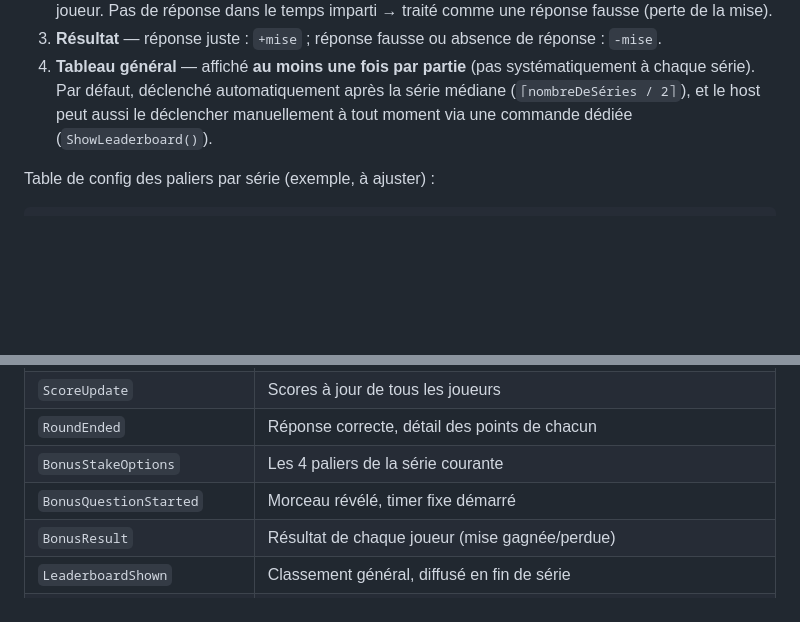
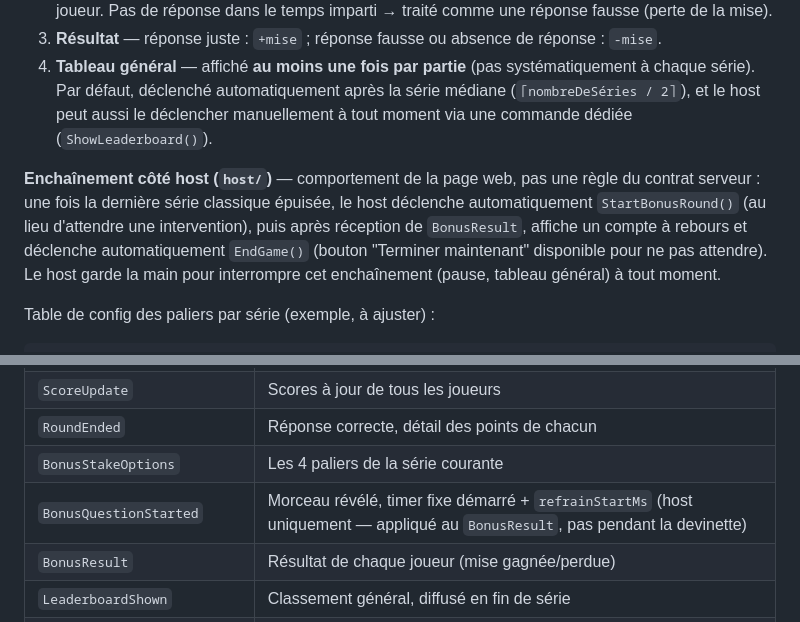
Before and after one commit to cyriljcb/Blindify, a Markdown page: docs/architecture.md, 2 parts joined by grey strips. Rendered like a GitHub page; blank space fills up the shorter version.

Commit message:
docs: documente l'enchainement bonus automatique cote host
Co-Authored-By: Claude Sonnet 5 <noreply@anthropic.com>
Claude-Session: https://claude.ai/code/session_01NrBztS35Z1KHB2Um13kEEo

````diff
--- a/docs/architecture.md
+++ b/docs/architecture.md
@@ -204,6 +204,8 @@ Mécanique en deux phases, mise choisie **à l'aveugle** avant de découvrir la
 3. **Résultat** — réponse juste : `+mise` ; réponse fausse ou absence de réponse : `-mise`.
 4. **Tableau général** — affiché **au moins une fois par partie** (pas systématiquement à chaque série). Par défaut, déclenché automatiquement après la série médiane (`⌈nombreDeSéries / 2⌉`), et le host peut aussi le déclencher manuellement à tout moment via une commande dédiée (`ShowLeaderboard()`).
 
+**Enchaînement côté host (`host/`)** — comportement de la page web, pas une règle du contrat serveur : une fois la dernière série classique épuisée, le host déclenche automatiquement `StartBonusRound()` (au lieu d'attendre une intervention), puis après réception de `BonusResult`, affiche un compte à rebours et déclenche automatiquement `EndGame()` (bouton "Terminer maintenant" disponible pour ne pas attendre). Le host garde la main pour interrompre cet enchaînement (pause, tableau général) à tout moment.
+
 Table de config des paliers par série (exemple, à ajuster) :
 
 ```
@@ -267,7 +269,7 @@ Activable via `modeÉquipe` sur `GameSession`. Chaque joueur est rattaché à un
 | `ScoreUpdate` | Scores à jour de tous les joueurs |
 | `RoundEnded` | Réponse correcte, détail des points de chacun |
 | `BonusStakeOptions` | Les 4 paliers de la série courante |
-| `BonusQuestionStarted` | Morceau révélé, timer fixe démarré |
+| `BonusQuestionStarted` | Morceau révélé, timer fixe démarré + `refrainStartMs` (host uniquement — appliqué au `BonusResult`, pas pendant la devinette) |
 | `BonusResult` | Résultat de chaque joueur (mise gagnée/perdue) |
 | `LeaderboardShown` | Classement général, diffusé en fin de série |
 | `GamePaused` / `GameResumed` | État de pause |
````
